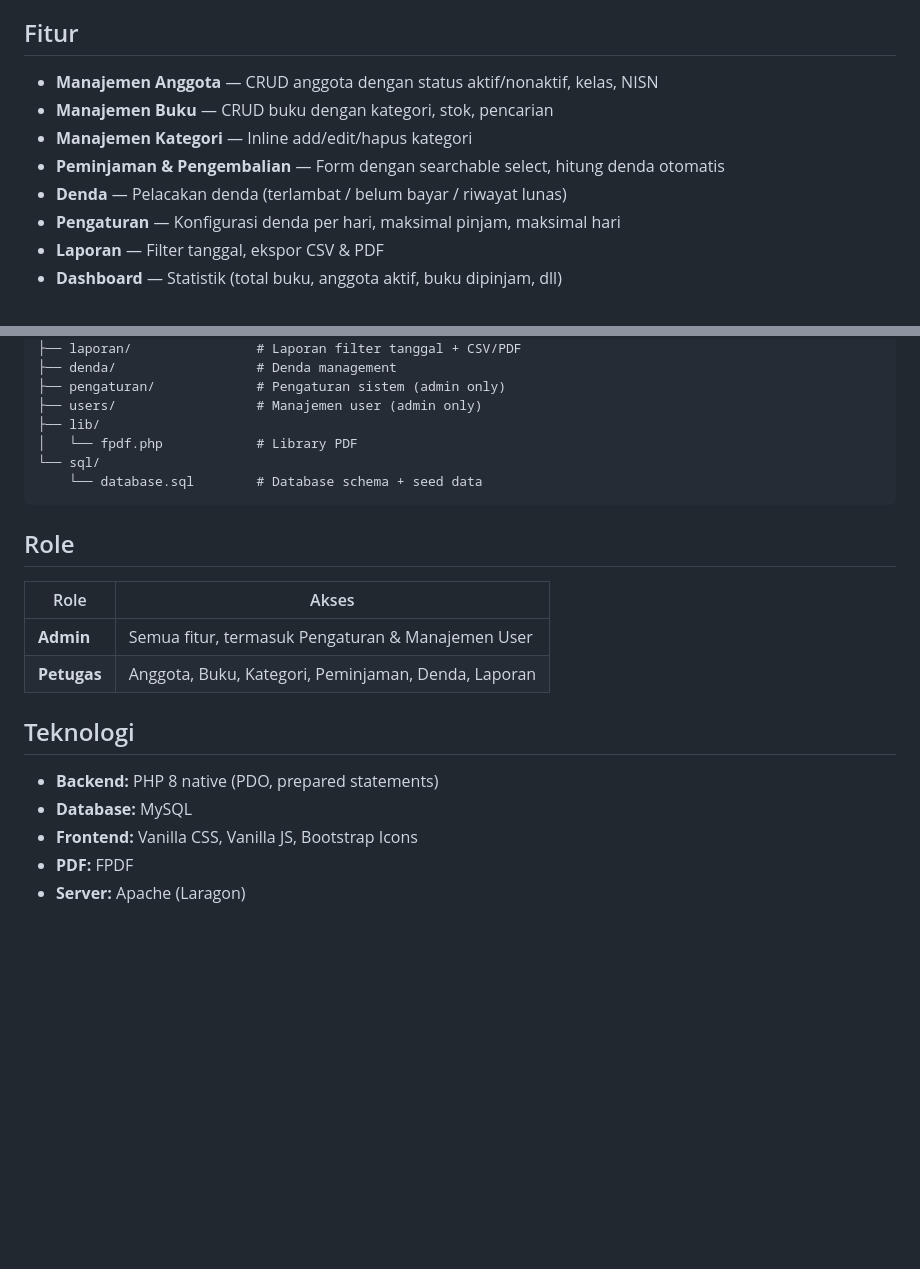
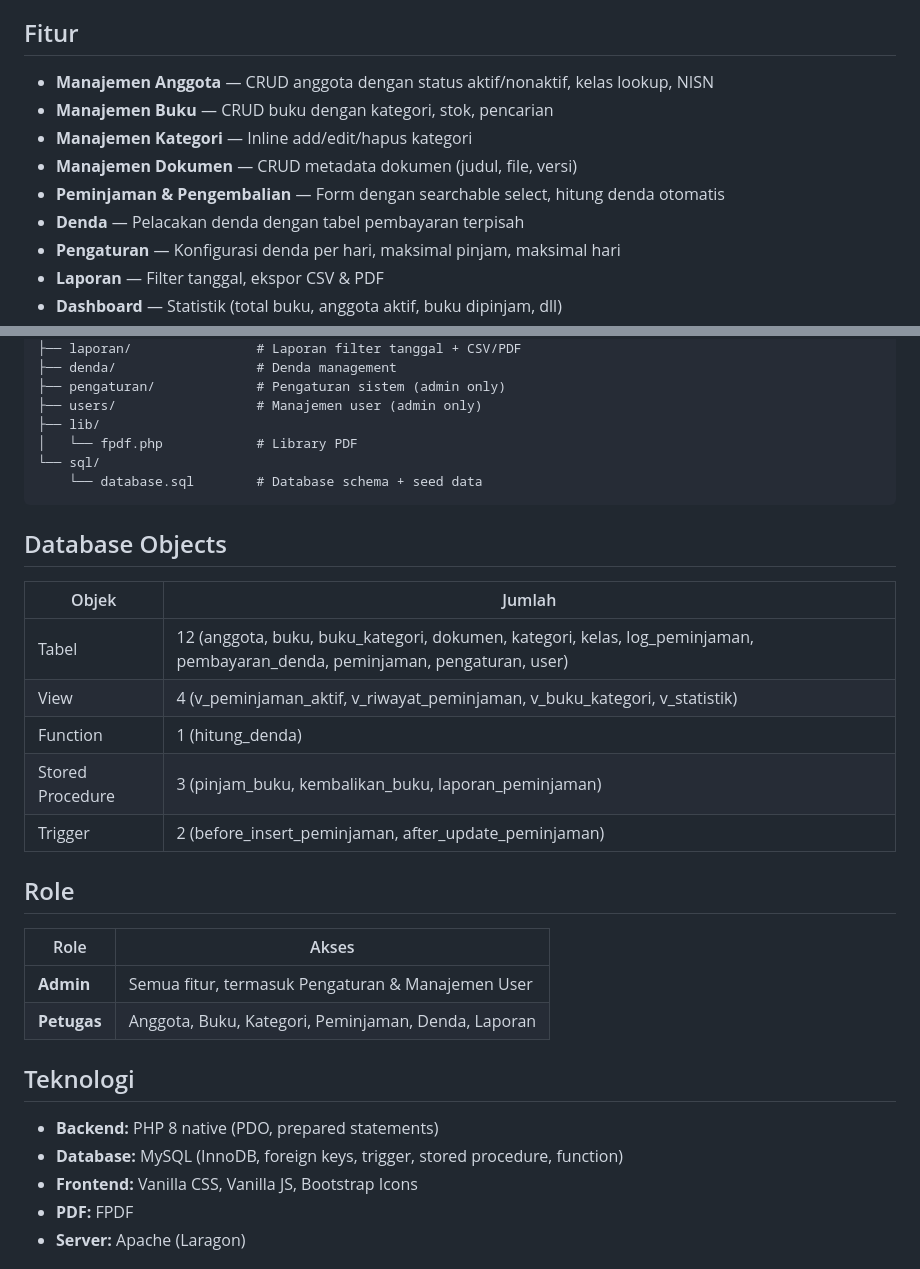
Before and after one commit to indra-syah-putra/sistem-perpustakaan, a Markdown page: README.md, 2 parts joined by grey strips. Drawn GitHub-style; blank space fills up the shorter version.

Commit message:
update README: tambah info database objects & fitur dokumen

````diff
--- a/README.md
+++ b/README.md
@@ -4,11 +4,12 @@ Aplikasi perpustakaan berbasis web **PHP Native + MySQL** untuk sekolah. Dibangu
 
 ## Fitur
 
-- **Manajemen Anggota** — CRUD anggota dengan status aktif/nonaktif, kelas, NISN
+- **Manajemen Anggota** — CRUD anggota dengan status aktif/nonaktif, kelas lookup, NISN
 - **Manajemen Buku** — CRUD buku dengan kategori, stok, pencarian
 - **Manajemen Kategori** — Inline add/edit/hapus kategori
+- **Manajemen Dokumen** — CRUD metadata dokumen (judul, file, versi)
 - **Peminjaman & Pengembalian** — Form dengan searchable select, hitung denda otomatis
-- **Denda** — Pelacakan denda (terlambat / belum bayar / riwayat lunas)
+- **Denda** — Pelacakan denda dengan tabel pembayaran terpisah
 - **Pengaturan** — Konfigurasi denda per hari, maksimal pinjam, maksimal hari
 - **Laporan** — Filter tanggal, ekspor CSV & PDF
 - **Dashboard** — Statistik (total buku, anggota aktif, buku dipinjam, dll)
@@ -107,6 +108,16 @@ perpustakaan/
     └── database.sql        # Database schema + seed data
 ```
 
+## Database Objects
+
+| Objek | Jumlah |
+|-------|--------|
+| Tabel | 12 (anggota, buku, buku_kategori, dokumen, kategori, kelas, log_peminjaman, pembayaran_denda, peminjaman, pengaturan, user) |
+| View | 4 (v_peminjaman_aktif, v_riwayat_peminjaman, v_buku_kategori, v_statistik) |
+| Function | 1 (hitung_denda) |
+| Stored Procedure | 3 (pinjam_buku, kembalikan_buku, laporan_peminjaman) |
+| Trigger | 2 (before_insert_peminjaman, after_update_peminjaman) |
+
 ## Role
 
 | Role    | Akses |
@@ -117,7 +128,7 @@ perpustakaan/
 ## Teknologi
 
 - **Backend:** PHP 8 native (PDO, prepared statements)
-- **Database:** MySQL
+- **Database:** MySQL (InnoDB, foreign keys, trigger, stored procedure, function)
 - **Frontend:** Vanilla CSS, Vanilla JS, Bootstrap Icons
 - **PDF:** FPDF
 - **Server:** Apache (Laragon)
````
